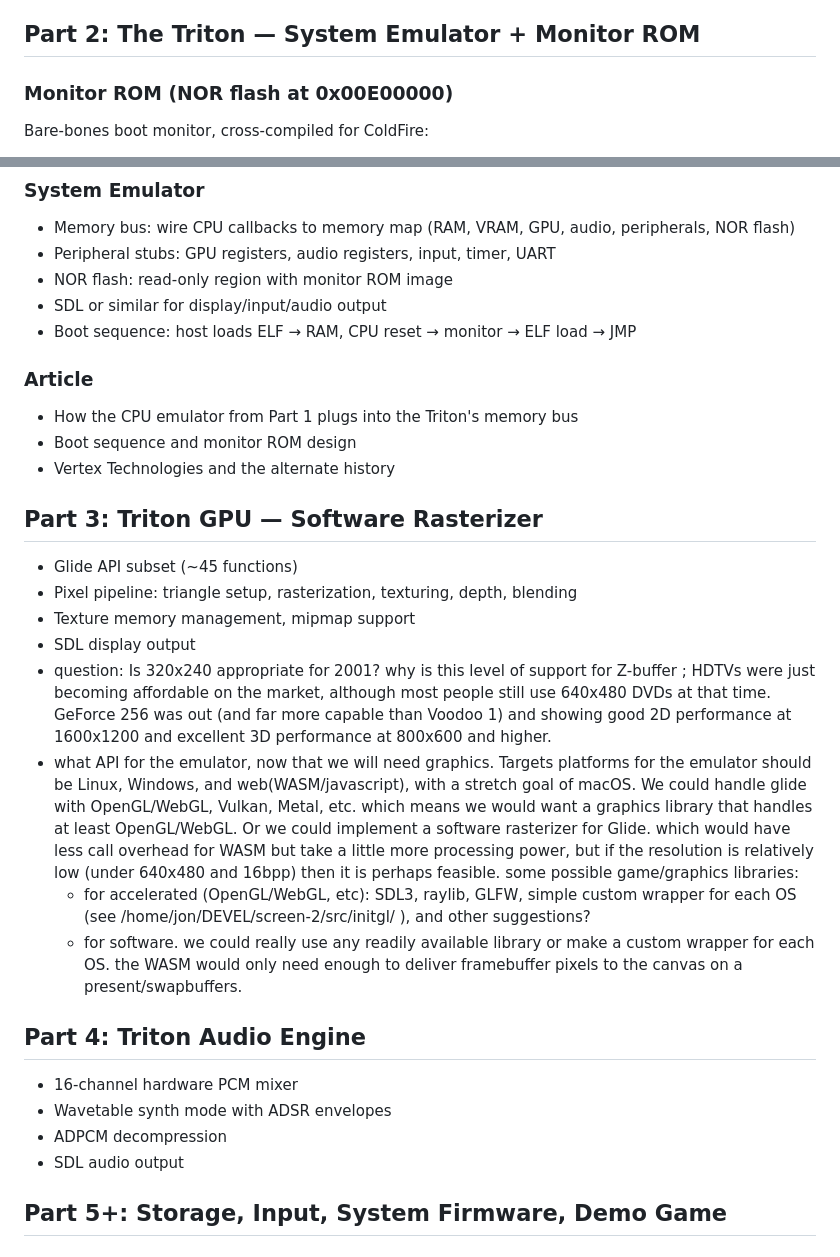
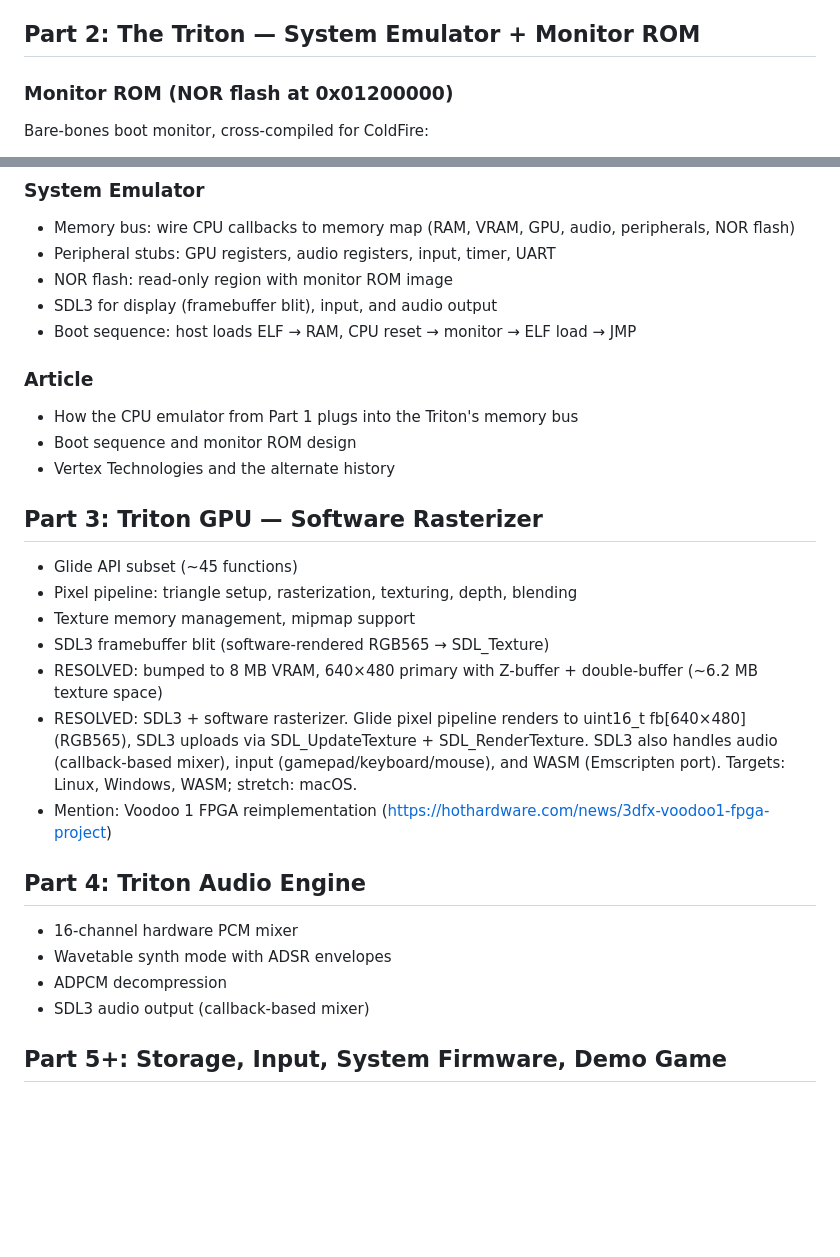
Before and after one commit to OrangeTide/the-mechanical-researcher, a Markdown page: todo-triton.md, 2 parts joined by grey strips. GitHub-like rendering; blank space fills up the shorter version.

```diff
--- a/todo-triton.md
+++ b/todo-triton.md
@@ -14,7 +14,7 @@
 
 ## Part 2: The Triton — System Emulator + Monitor ROM
 
-### Monitor ROM (NOR flash at 0x00E00000)
+### Monitor ROM (NOR flash at 0x01200000)
 
 Bare-bones boot monitor, cross-compiled for ColdFire:
 - Vector table (reset SP, reset PC, exception handlers)
@@ -30,7 +30,7 @@ Monitor does real ELF parsing on the guest CPU. Reference: existing elf_loader.c
 - Memory bus: wire CPU callbacks to memory map (RAM, VRAM, GPU, audio, peripherals, NOR flash)
 - Peripheral stubs: GPU registers, audio registers, input, timer, UART
 - NOR flash: read-only region with monitor ROM image
-- SDL or similar for display/input/audio output
+- SDL3 for display (framebuffer blit), input, and audio output
 - Boot sequence: host loads ELF → RAM, CPU reset → monitor → ELF load → JMP
 
 ### Article
@@ -44,18 +44,17 @@ Monitor does real ELF parsing on the guest CPU. Reference: existing elf_loader.c
 - Glide API subset (~45 functions)
 - Pixel pipeline: triangle setup, rasterization, texturing, depth, blending
 - Texture memory management, mipmap support
-- SDL display output
-- question: Is 320x240 appropriate for 2001? why is this level of support for Z-buffer ; HDTVs were just becoming affordable on the market, although most people still use 640x480 DVDs at that time. GeForce 256 was out (and far more capable than Voodoo 1) and showing good 2D performance at 1600x1200 and excellent 3D performance at 800x600 and higher.
-- what API for the emulator, now that we will need graphics. Targets platforms for the emulator should be Linux, Windows, and web(WASM/javascript), with a stretch goal of macOS. We could handle glide with OpenGL/WebGL, Vulkan, Metal, etc. which means we would want a graphics library that handles at least OpenGL/WebGL. Or we could implement a software rasterizer for Glide. which would have less call overhead for WASM but take a little more processing power, but if the resolution is relatively low (under 640x480 and 16bpp) then it is perhaps feasible. some possible game/graphics libraries:
-  - for accelerated (OpenGL/WebGL, etc): SDL3, raylib, GLFW, simple custom wrapper for each OS (see /home/jon/DEVEL/screen-2/src/initgl/ ), and other suggestions?
-  - for software. we could really use any readily available library or make a custom wrapper for each OS. the WASM would only need enough to deliver framebuffer pixels to the canvas on a present/swapbuffers.
+- SDL3 framebuffer blit (software-rendered RGB565 → SDL_Texture)
+- RESOLVED: bumped to 8 MB VRAM, 640×480 primary with Z-buffer + double-buffer (~6.2 MB texture space)
+- RESOLVED: SDL3 + software rasterizer. Glide pixel pipeline renders to uint16_t fb[640×480] (RGB565), SDL3 uploads via SDL_UpdateTexture + SDL_RenderTexture. SDL3 also handles audio (callback-based mixer), input (gamepad/keyboard/mouse), and WASM (Emscripten port). Targets: Linux, Windows, WASM; stretch: macOS.
+- Mention: Voodoo 1 FPGA reimplementation (https://hothardware.com/news/3dfx-voodoo1-fpga-project)
 
 ## Part 4: Triton Audio Engine
 
 - 16-channel hardware PCM mixer
 - Wavetable synth mode with ADSR envelopes
 - ADPCM decompression
-- SDL audio output
+- SDL3 audio output (callback-based mixer)
 
 ## Part 5+: Storage, Input, System Firmware, Demo Game
 
```
Also changed, not shown: notes/fantasy-console-spec.md (+22 -22 lines).
